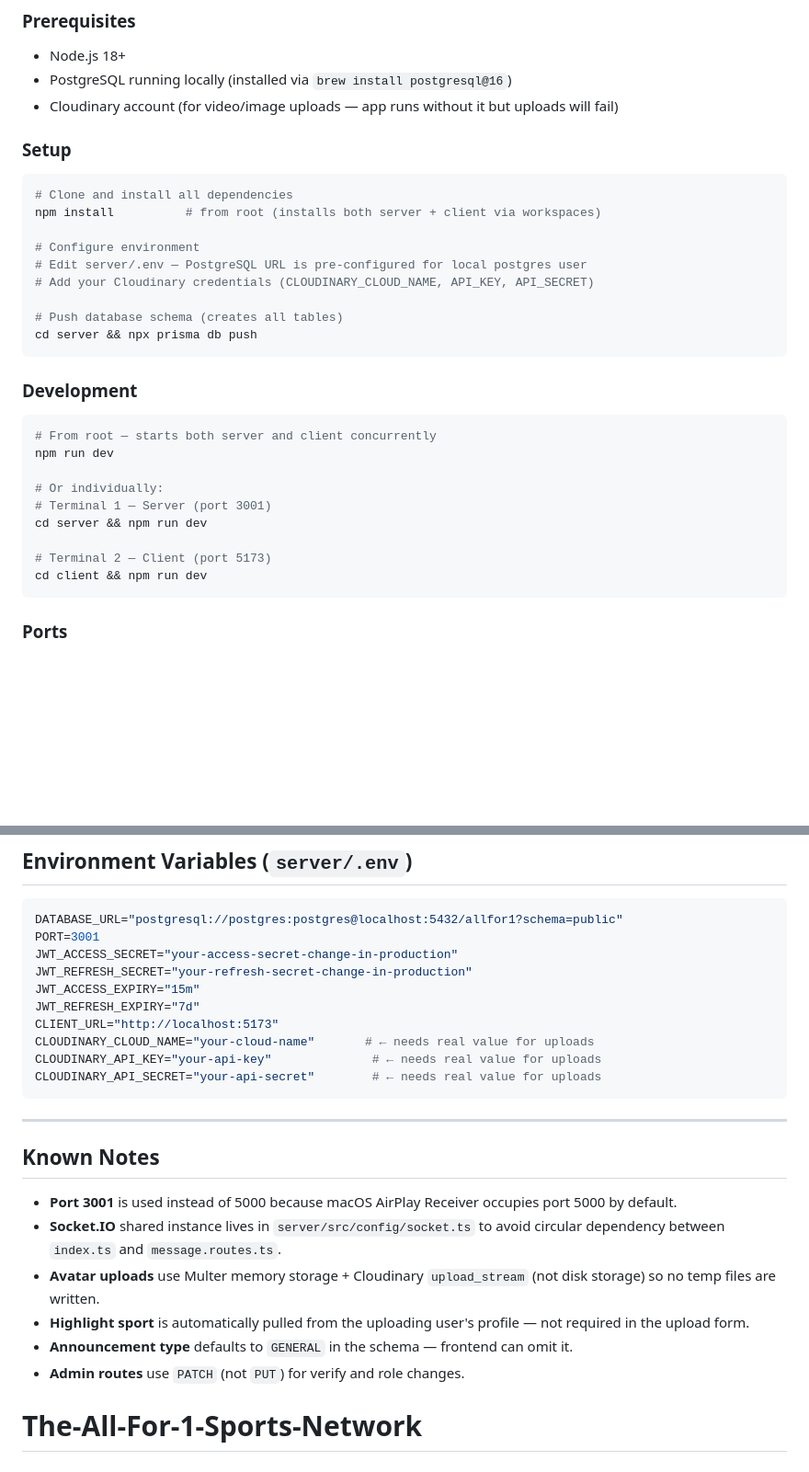
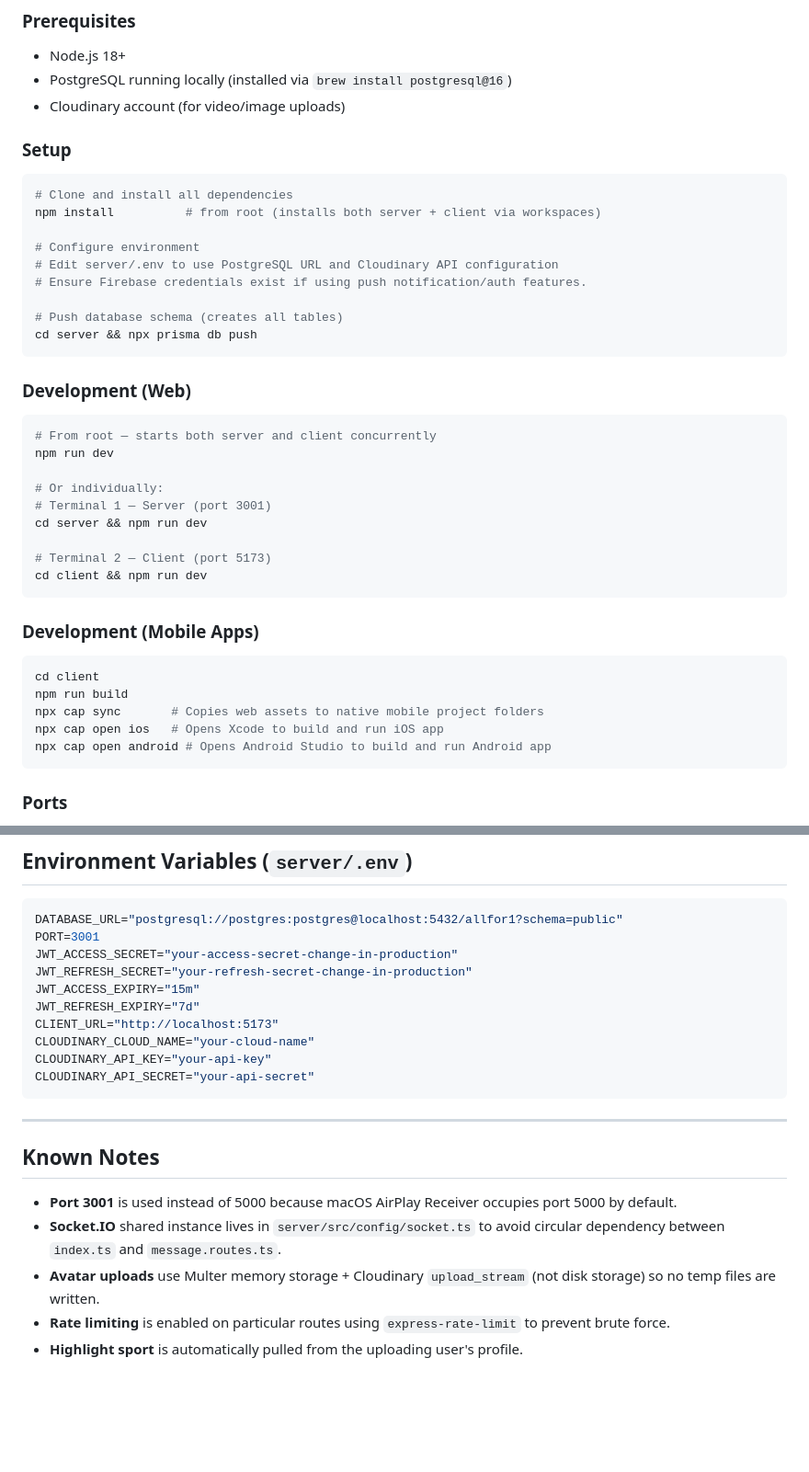
Before and after one commit to Sahi1107/The-All-For-1-Sports-Network, a Markdown page: README.md, 2 parts joined by grey strips. Shown at 92% size. GitHub-like rendering; blank space fills up the shorter version.

````diff
--- a/README.md
+++ b/README.md
@@ -291,7 +262,7 @@ The_AllFor1_Network/
 ### Prerequisites
 - Node.js 18+
 - PostgreSQL running locally (installed via `brew install postgresql@16`)
-- Cloudinary account (for video/image uploads — app runs without it but uploads will fail)
+- Cloudinary account (for video/image uploads)
 
 ### Setup
 ```bash
@@ -299,14 +270,14 @@ The_AllFor1_Network/
 npm install          # from root (installs both server + client via workspaces)
 
 # Configure environment
-# Edit server/.env — PostgreSQL URL is pre-configured for local postgres user
-# Add your Cloudinary credentials (CLOUDINARY_CLOUD_NAME, API_KEY, API_SECRET)
+# Edit server/.env to use PostgreSQL URL and Cloudinary API configuration
+# Ensure Firebase credentials exist if using push notification/auth features.
 
 # Push database schema (creates all tables)
 cd server && npx prisma db push
 ```
 
-### Development
+### Development (Web)
 ```bash
 # From root — starts both server and client concurrently
 npm run dev
@@ -317,6 +288,15 @@ cd server && npm run dev
 
 # Terminal 2 — Client (port 5173)
 cd client && npm run dev
+```
+
+### Development (Mobile Apps)
+```bash
+cd client
+npm run build
+npx cap sync       # Copies web assets to native mobile project folders
+npx cap open ios   # Opens Xcode to build and run iOS app
+npx cap open android # Opens Android Studio to build and run Android app
 ```
 
 ### Ports
@@ -338,9 +318,9 @@ JWT_REFRESH_SECRET="your-refresh-secret-change-in-production"
 JWT_ACCESS_EXPIRY="15m"
 JWT_REFRESH_EXPIRY="7d"
 CLIENT_URL="http://localhost:5173"
-CLOUDINARY_CLOUD_NAME="your-cloud-name"       # ← needs real value for uploads
-CLOUDINARY_API_KEY="your-api-key"              # ← needs real value for uploads
-CLOUDINARY_API_SECRET="your-api-secret"        # ← needs real value for uploads
+CLOUDINARY_CLOUD_NAME="your-cloud-name"
+CLOUDINARY_API_KEY="your-api-key"
+CLOUDINARY_API_SECRET="your-api-secret"
 ```
 
 ---
@@ -350,7 +330,5 @@ CLOUDINARY_API_SECRET="your-api-secret"        # ← needs real value for upload
 - **Port 3001** is used instead of 5000 because macOS AirPlay Receiver occupies port 5000 by default.
 - **Socket.IO** shared instance lives in `server/src/config/socket.ts` to avoid circular dependency between `index.ts` and `message.routes.ts`.
 - **Avatar uploads** use Multer memory storage + Cloudinary `upload_stream` (not disk storage) so no temp files are written.
-- **Highlight sport** is automatically pulled from the uploading user's profile — not required in the upload form.
-- **Announcement type** defaults to `GENERAL` in the schema — frontend can omit it.
-- **Admin routes** use `PATCH` (not `PUT`) for verify and role changes.
-# The-All-For-1-Sports-Network
+- **Rate limiting** is enabled on particular routes using `express-rate-limit` to prevent brute force.
+- **Highlight sport** is automatically pulled from the uploading user's profile.
````
Also changed, not shown: other parts of README.md (+55 -84 lines).
